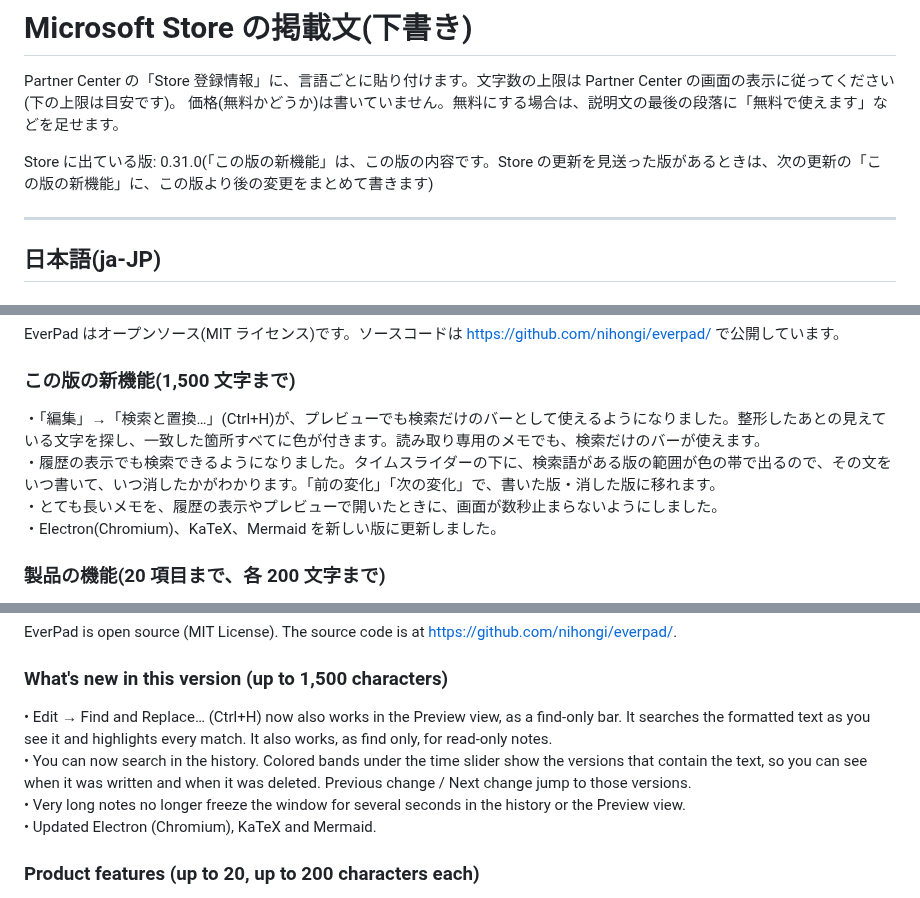
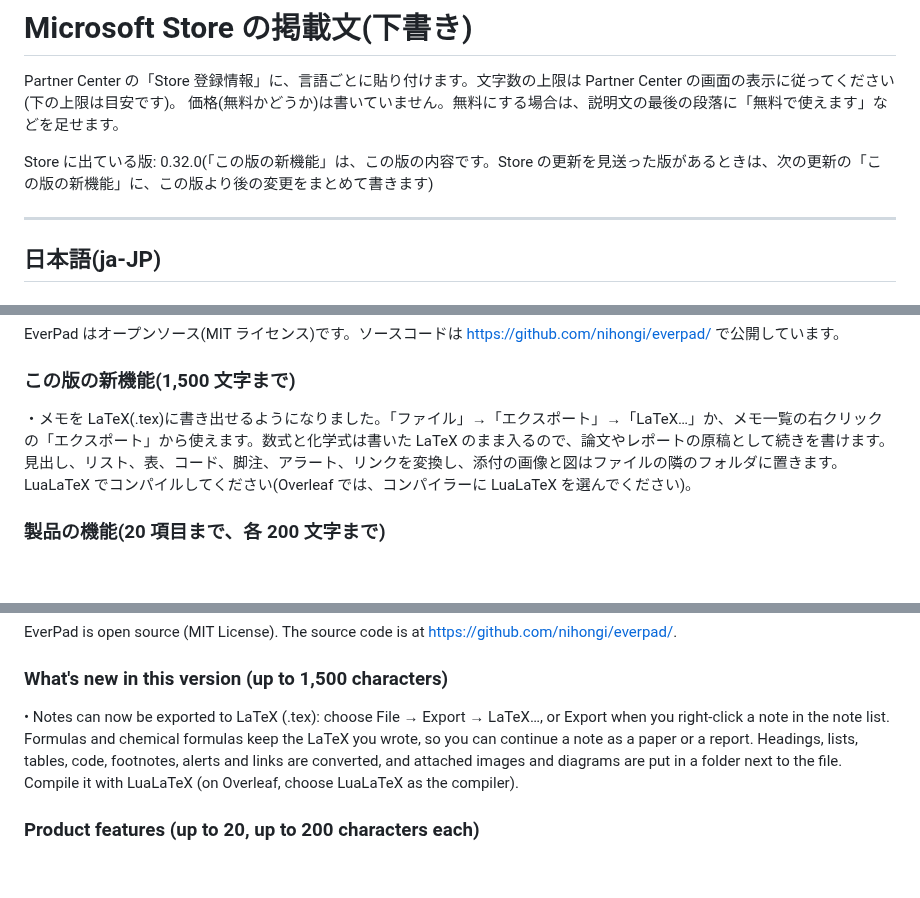
Before and after one commit to nihongi/everpad, a Markdown page: store/listing.md, 3 parts joined by grey strips. Drawn GitHub-style; blank space fills up the shorter version.

Commit message:
Store の掲載文を 0.32.0 に更新
- Store に出ている版を 0.32.0 にした
- 「この版の新機能」を、提出した 0.32.0 の文(日本語・英語。LaTeX への書き出し)に差し替えた

Co-Authored-By: Claude Opus 5.5 <noreply@anthropic.com>

```diff
--- a/store/listing.md
+++ b/store/listing.md
@@ -3,7 +3,7 @@
 Partner Center の「Store 登録情報」に、言語ごとに貼り付けます。文字数の上限は Partner Center の画面の表示に従ってください(下の上限は目安です)。
 価格(無料かどうか)は書いていません。無料にする場合は、説明文の最後の段落に「無料で使えます」などを足せます。
 
-Store に出ている版: 0.31.0(「この版の新機能」は、この版の内容です。Store の更新を見送った版があるときは、次の更新の「この版の新機能」に、この版より後の変更をまとめて書きます)
+Store に出ている版: 0.32.0(「この版の新機能」は、この版の内容です。Store の更新を見送った版があるときは、次の更新の「この版の新機能」に、この版より後の変更をまとめて書きます)
 
 ---
 
@@ -56,10 +56,7 @@ EverPad はオープンソース(MIT ライセンス)です。ソースコード
 
 ### この版の新機能(1,500 文字まで)
 
-・「編集」→「検索と置換…」(Ctrl+H)が、プレビューでも検索だけのバーとして使えるようになりました。整形したあとの見えている文字を探し、一致した箇所すべてに色が付きます。読み取り専用のメモでも、検索だけのバーが使えます。
-・履歴の表示でも検索できるようになりました。タイムスライダーの下に、検索語がある版の範囲が色の帯で出るので、その文をいつ書いて、いつ消したかがわかります。「前の変化」「次の変化」で、書いた版・消した版に移れます。
-・とても長いメモを、履歴の表示やプレビューで開いたときに、画面が数秒止まらないようにしました。
-・Electron(Chromium)、KaTeX、Mermaid を新しい版に更新しました。
+・メモを LaTeX(.tex)に書き出せるようになりました。「ファイル」→「エクスポート」→「LaTeX…」か、メモ一覧の右クリックの「エクスポート」から使えます。数式と化学式は書いた LaTeX のまま入るので、論文やレポートの原稿として続きを書けます。見出し、リスト、表、コード、脚注、アラート、リンクを変換し、添付の画像と図はファイルの隣のフォルダに置きます。LuaLaTeX でコンパイルしてください(Overleaf では、コンパイラーに LuaLaTeX を選んでください)。
 
 ### 製品の機能(20 項目まで、各 200 文字まで)
 
@@ -150,10 +147,7 @@ EverPad is open source (MIT License). The source code is at https://github.com/n
 
 ### What's new in this version (up to 1,500 characters)
 
-• Edit → Find and Replace… (Ctrl+H) now also works in the Preview view, as a find-only bar. It searches the formatted text as you see it and highlights every match. It also works, as find only, for read-only notes.
-• You can now search in the history. Colored bands under the time slider show the versions that contain the text, so you can see when it was written and when it was deleted. Previous change / Next change jump to those versions.
-• Very long notes no longer freeze the window for several seconds in the history or the Preview view.
-• Updated Electron (Chromium), KaTeX and Mermaid.
+• Notes can now be exported to LaTeX (.tex): choose File → Export → LaTeX…, or Export when you right-click a note in the note list. Formulas and chemical formulas keep the LaTeX you wrote, so you can continue a note as a paper or a report. Headings, lists, tables, code, footnotes, alerts and links are converted, and attached images and diagrams are put in a folder next to the file. Compile it with LuaLaTeX (on Overleaf, choose LuaLaTeX as the compiler).
 
 ### Product features (up to 20, up to 200 characters each)
 
```
